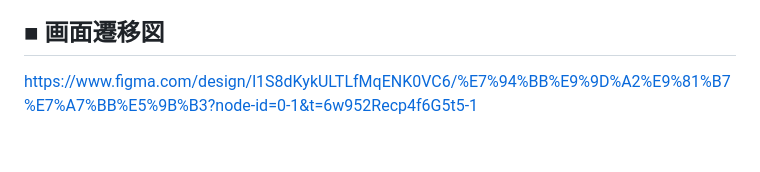
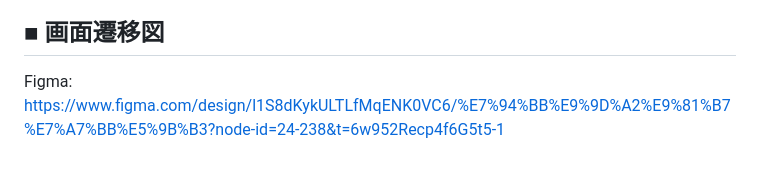
Before and after one commit to erika-beryl/pafe-collection, a Markdown page: README.md, the part around the change. Rendered like a GitHub page.

Commit message:
add:再修正

```diff
--- a/README.md
+++ b/README.md
@@ -101,4 +101,5 @@ Google Maps APIを使う予定です。
 ### その月の旬のパフェをトップページで告知するには、データベースに月ごとに旬のパフェの情報を登録しておき、コントローラで取得します。
 
 ## ■ 画面遷移図
-https://www.figma.com/design/l1S8dKykULTLfMqENK0VC6/%E7%94%BB%E9%9D%A2%E9%81%B7%E7%A7%BB%E5%9B%B3?node-id=0-1&t=6w952Recp4f6G5t5-1
+Figma:
+https://www.figma.com/design/l1S8dKykULTLfMqENK0VC6/%E7%94%BB%E9%9D%A2%E9%81%B7%E7%A7%BB%E5%9B%B3?node-id=24-238&t=6w952Recp4f6G5t5-1
```
